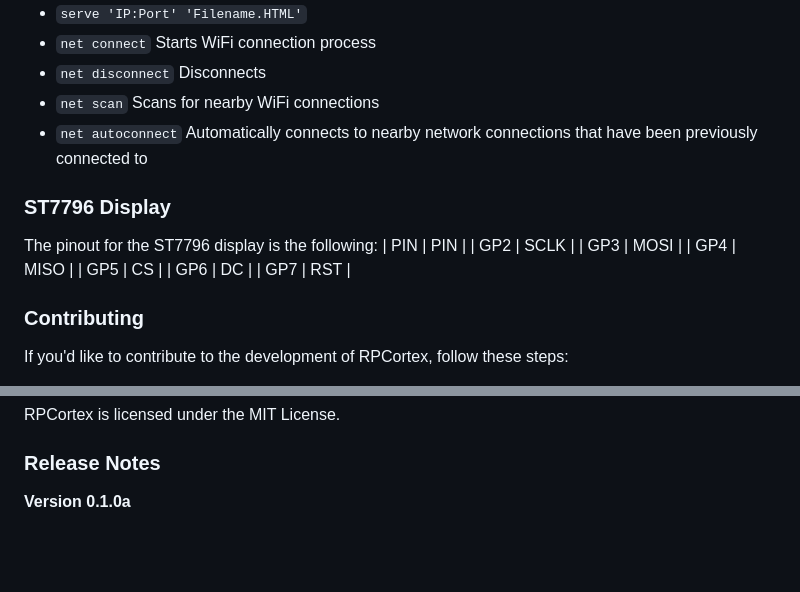
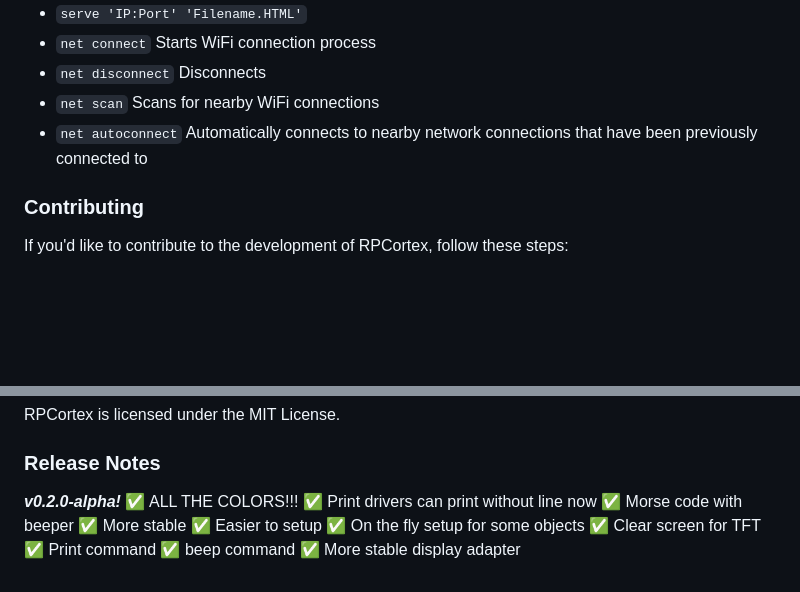
Before and after one commit to dash1101/RPCortex-OS, a Markdown page: README.md, 2 parts joined by grey strips. Rendered like a GitHub page; blank space fills up the shorter version.

```diff
--- a/README.md
+++ b/README.md
@@ -75,16 +75,6 @@ Configure networking settings and take advantage of the pre-loaded capabilities.
 - `net scan` Scans for nearby WiFi connections
 - `net autoconnect` Automatically connects to nearby network connections that have been previously connected to
 
-### ST7796 Display
-The pinout for the ST7796 display is the following:
-| PIN | PIN  |
-| GP2 | SCLK |
-| GP3 | MOSI |
-| GP4 | MISO |
-| GP5 | CS   |
-| GP6 | DC   |
-| GP7 | RST  |
-
 ### Contributing
 If you'd like to contribute to the development of RPCortex, follow these steps:
 
@@ -96,4 +86,14 @@ If you'd like to contribute to the development of RPCortex, follow these steps:
 RPCortex is licensed under the MIT License.
 
 ### Release Notes
-**Version 0.1.0a**
+***v0.2.0-alpha!***
+✅ ALL THE COLORS!!!
+✅ Print drivers can print without line now
+✅ Morse code with beeper
+✅ More stable
+✅ Easier to setup
+✅ On the fly setup for some objects
+✅ Clear screen for TFT
+✅ Print command
+✅ beep command
+✅ More stable display adapter
```
